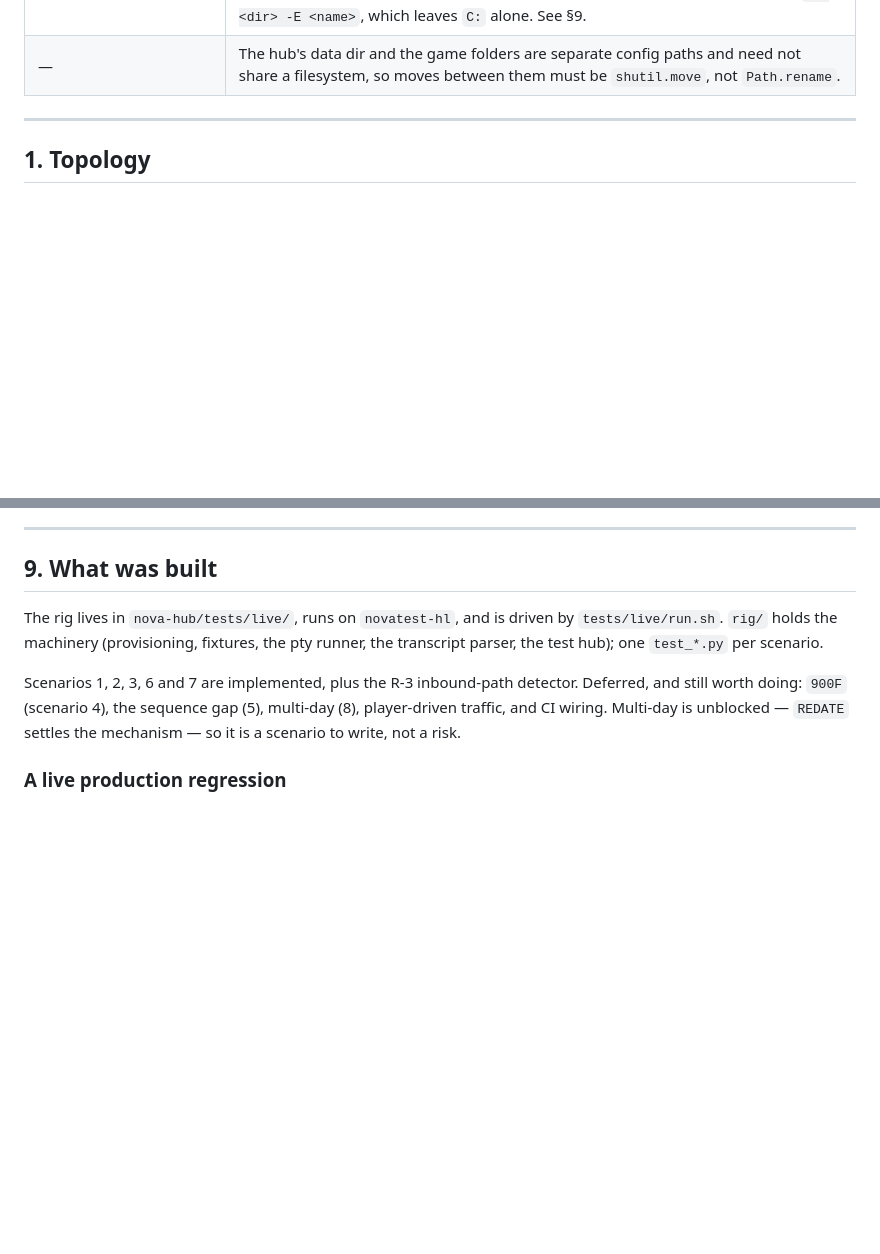
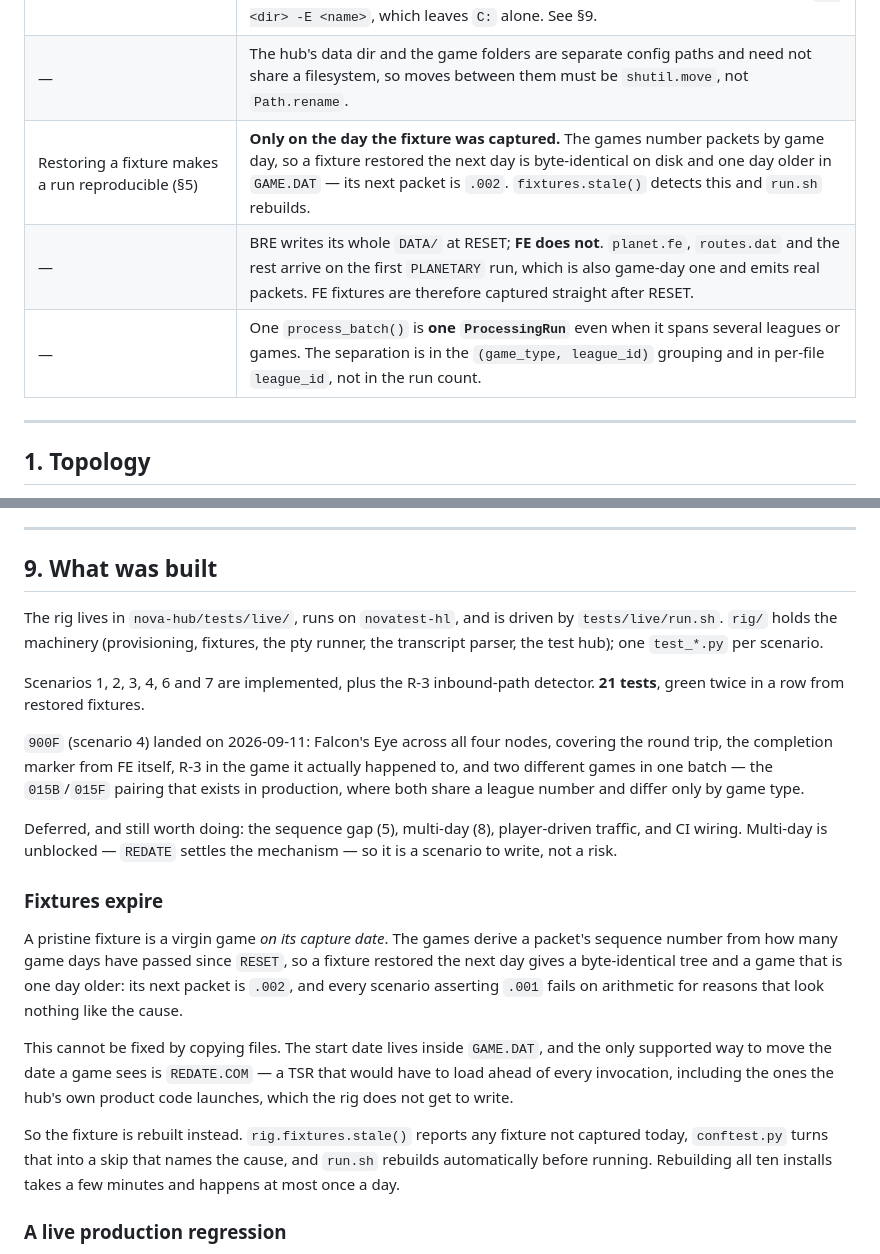
Before and after one commit to lime-red/nova-hub, a Markdown page: docs/TEST_ENVIRONMENT.md, 2 parts joined by grey strips. Drawn GitHub-style; blank space fills up the shorter version.

Commit message:
Record the FE scenario and the fixture expiry in the design doc
Co-Authored-By: Claude Opus 5 <noreply@anthropic.com>
Claude-Session: https://claude.ai/code/session_011WMvJgC5sJQtz6LuPWfxJ6

```diff
--- a/docs/TEST_ENVIRONMENT.md
+++ b/docs/TEST_ENVIRONMENT.md
@@ -29,6 +29,9 @@ table is what actually holds.
 | — | `script -c` returns **its own** exit status, always 0. Without `-e` a dead dosemu is recorded as a successful run — this is R-1, and it was live in both `nova-hub` and `nova-client`. |
 | — | Handing dosemu a bare host path to the batch file remaps `C:` to that file's own directory, so the generated batch's `CD <game_dos_path>` no longer resolves and the game never runs — while dosemu exits 0 and the transcript looks ordinary. Use `-K <dir> -E <name>`, which leaves `C:` alone. See §9. |
 | — | The hub's data dir and the game folders are separate config paths and need not share a filesystem, so moves between them must be `shutil.move`, not `Path.rename`. |
+| Restoring a fixture makes a run reproducible (§5) | **Only on the day the fixture was captured.** The games number packets by game day, so a fixture restored the next day is byte-identical on disk and one day older in `GAME.DAT` — its next packet is `.002`. `fixtures.stale()` detects this and `run.sh` rebuilds. |
+| — | BRE writes its whole `DATA/` at RESET; **FE does not**. `planet.fe`, `routes.dat` and the rest arrive on the first `PLANETARY` run, which is also game-day one and emits real packets. FE fixtures are therefore captured straight after RESET. |
+| — | One `process_batch()` is **one `ProcessingRun`** even when it spans several leagues or games. The separation is in the `(game_type, league_id)` grouping and in per-file `league_id`, not in the run count. |
 
 ---
 
@@ -194,10 +197,36 @@ The rig lives in `nova-hub/tests/live/`, runs on `novatest-hl`, and is driven by
 `tests/live/run.sh`. `rig/` holds the machinery (provisioning, fixtures, the pty
 runner, the transcript parser, the test hub); one `test_*.py` per scenario.
 
-Scenarios 1, 2, 3, 6 and 7 are implemented, plus the R-3 inbound-path detector.
-Deferred, and still worth doing: `900F` (scenario 4), the sequence gap (5),
-multi-day (8), player-driven traffic, and CI wiring. Multi-day is unblocked —
-`REDATE` settles the mechanism — so it is a scenario to write, not a risk.
+Scenarios 1, 2, 3, 4, 6 and 7 are implemented, plus the R-3 inbound-path
+detector. **21 tests**, green twice in a row from restored fixtures.
+
+`900F` (scenario 4) landed on 2026-09-11: Falcon's Eye across all four nodes,
+covering the round trip, the completion marker from FE itself, R-3 in the game it
+actually happened to, and two different games in one batch — the `015B`/`015F`
+pairing that exists in production, where both share a league number and differ
+only by game type.
+
+Deferred, and still worth doing: the sequence gap (5), multi-day (8),
+player-driven traffic, and CI wiring. Multi-day is unblocked — `REDATE` settles
+the mechanism — so it is a scenario to write, not a risk.
+
+### Fixtures expire
+
+A pristine fixture is a virgin game *on its capture date*. The games derive a
+packet's sequence number from how many game days have passed since `RESET`, so a
+fixture restored the next day gives a byte-identical tree and a game that is one
+day older: its next packet is `.002`, and every scenario asserting `.001` fails
+on arithmetic for reasons that look nothing like the cause.
+
+This cannot be fixed by copying files. The start date lives inside `GAME.DAT`,
+and the only supported way to move the date a game sees is `REDATE.COM` — a TSR
+that would have to load ahead of every invocation, including the ones the hub's
+own product code launches, which the rig does not get to write.
+
+So the fixture is rebuilt instead. `rig.fixtures.stale()` reports any fixture not
+captured today, `conftest.py` turns that into a skip that names the cause, and
+`run.sh` rebuilds automatically before running. Rebuilding all ten installs takes
+a few minutes and happens at most once a day.
 
 ### A live production regression
 
```
